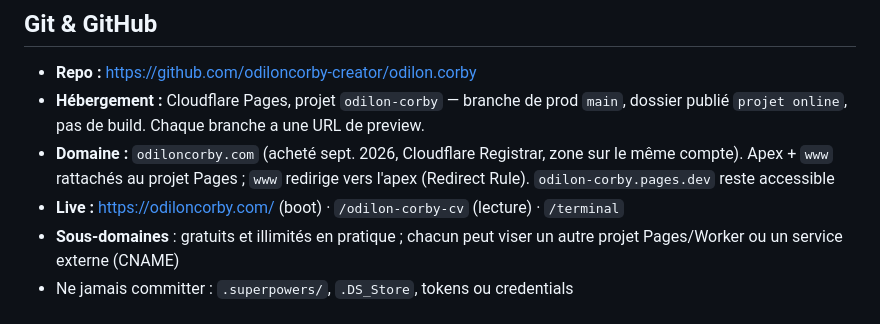
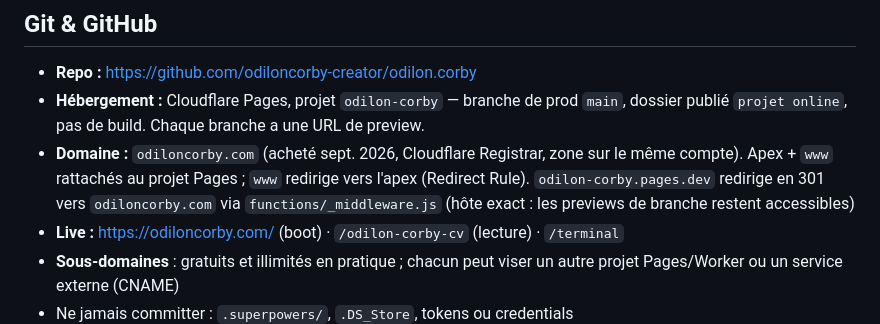
Before and after one commit to odiloncorby-creator/odilon.corby, a Markdown page: CLAUDE.md, the part around the change. GitHub-like rendering.

Commit message:
Docs : redirection pages.dev
Co-Authored-By: Claude Opus 5.5 <noreply@anthropic.com>

```diff
--- a/CLAUDE.md
+++ b/CLAUDE.md
@@ -85,7 +85,7 @@ Démarrer le serveur CV : `python3 -m http.server 54550 --bind 127.0.0.1` depuis
 
 - **Repo :** https://github.com/odiloncorby-creator/odilon.corby
 - **Hébergement :** Cloudflare Pages, projet `odilon-corby` — branche de prod `main`, dossier publié `projet online`, pas de build. Chaque branche a une URL de preview.
-- **Domaine :** `odiloncorby.com` (acheté sept. 2026, Cloudflare Registrar, zone sur le même compte). Apex + `www` rattachés au projet Pages ; `www` redirige vers l'apex (Redirect Rule). `odilon-corby.pages.dev` reste accessible
+- **Domaine :** `odiloncorby.com` (acheté sept. 2026, Cloudflare Registrar, zone sur le même compte). Apex + `www` rattachés au projet Pages ; `www` redirige vers l'apex (Redirect Rule). `odilon-corby.pages.dev` redirige en 301 vers `odiloncorby.com` via `functions/_middleware.js` (hôte exact : les previews de branche restent accessibles)
 - **Live :** https://odiloncorby.com/ (boot) · `/odilon-corby-cv` (lecture) · `/terminal`
 - **Sous-domaines** : gratuits et illimités en pratique ; chacun peut viser un autre projet Pages/Worker ou un service externe (CNAME)
 - Ne jamais committer : `.superpowers/`, `.DS_Store`, tokens ou credentials
```
Also changed, not shown: docs/STATUS.md (+1 -1 lines).
